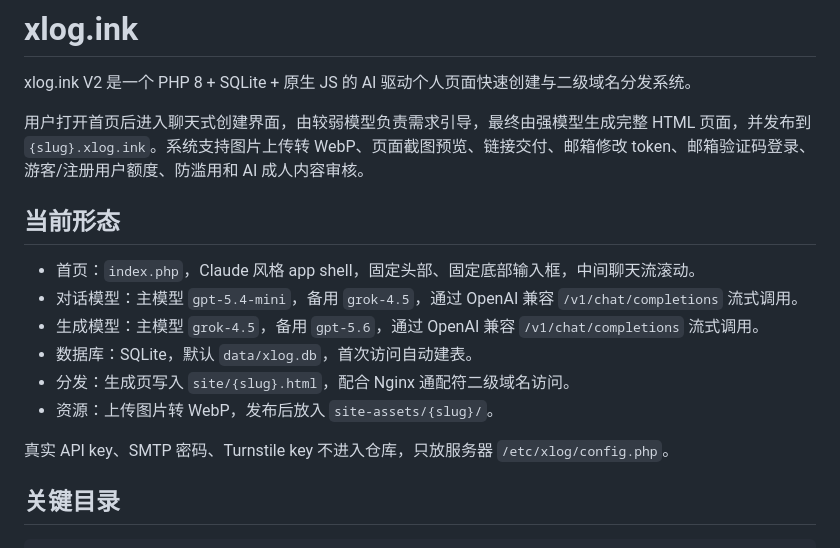
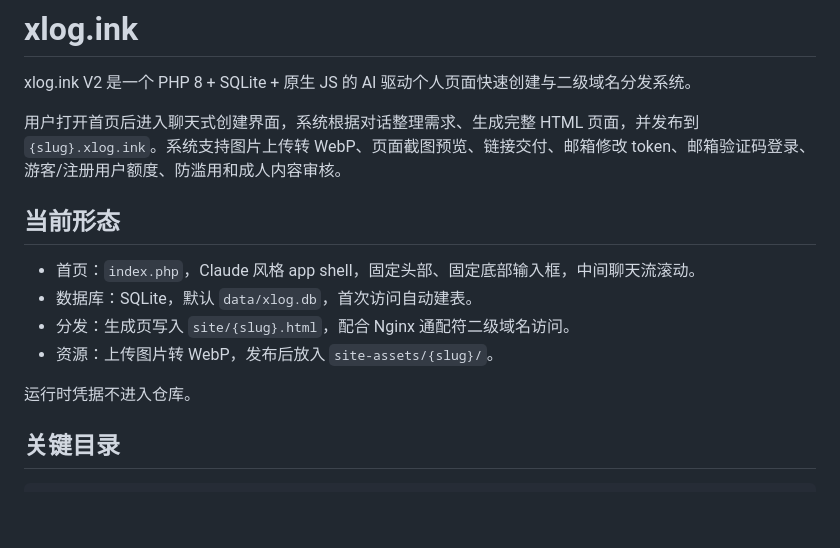
Before and after one commit to Lulu-Grant/xlog.ink, a Markdown page: README.md, the part around the change. Drawn GitHub-style; blank space fills up the shorter version.

Commit message:
Remove AI configuration details from README

```diff
--- a/README.md
+++ b/README.md
@@ -2,18 +2,16 @@
 
 xlog.ink V2 是一个 PHP 8 + SQLite + 原生 JS 的 AI 驱动个人页面快速创建与二级域名分发系统。
 
-用户打开首页后进入聊天式创建界面，由较弱模型负责需求引导，最终由强模型生成完整 HTML 页面，并发布到 `{slug}.xlog.ink`。系统支持图片上传转 WebP、页面截图预览、链接交付、邮箱修改 token、邮箱验证码登录、游客/注册用户额度、防滥用和 AI 成人内容审核。
+用户打开首页后进入聊天式创建界面，系统根据对话整理需求、生成完整 HTML 页面，并发布到 `{slug}.xlog.ink`。系统支持图片上传转 WebP、页面截图预览、链接交付、邮箱修改 token、邮箱验证码登录、游客/注册用户额度、防滥用和成人内容审核。
 
 ## 当前形态
 
 - 首页：`index.php`，Claude 风格 app shell，固定头部、固定底部输入框，中间聊天流滚动。
-- 对话模型：主模型 `gpt-5.4-mini`，备用 `grok-4.5`，通过 OpenAI 兼容 `/v1/chat/completions` 流式调用。
-- 生成模型：主模型 `grok-4.5`，备用 `gpt-5.6`，通过 OpenAI 兼容 `/v1/chat/completions` 流式调用。
 - 数据库：SQLite，默认 `data/xlog.db`，首次访问自动建表。
 - 分发：生成页写入 `site/{slug}.html`，配合 Nginx 通配符二级域名访问。
 - 资源：上传图片转 WebP，发布后放入 `site-assets/{slug}/`。
 
-真实 API key、SMTP 密码、Turnstile key 不进入仓库，只放服务器 `/etc/xlog/config.php`。
+运行时凭据不进入仓库。
 
 ## 关键目录
 
```
